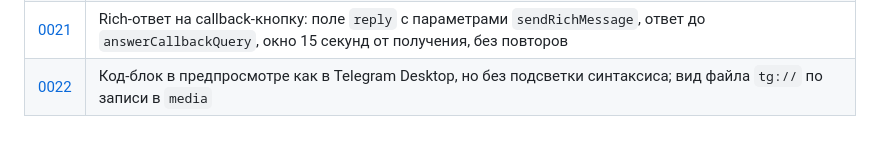
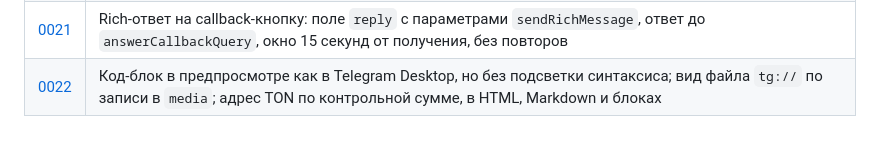
Before and after one commit to nikitaCodeSave/Rich-Studio, a Markdown page: docs/decisions/README.md, the part around the change. Rendered like a GitHub page.

```diff
--- a/docs/decisions/README.md
+++ b/docs/decisions/README.md
@@ -29,4 +29,4 @@
 | [0019](0019-unrecorded-send.md) | Пост ушёл, а запись не удалась: 502 «не публикуйте повторно» с `message_id`, дозапись из памяти, шаги после записи — предупреждения |
 | [0020](0020-dependabot-self-contained-prs.md) | Dependabot только для PR, готовых как пришли: npm-инструменты, digest образа, `deploy/`, actions; Python-пакеты и CodeMirror обновляются намеренно |
 | [0021](0021-ephemeral-callback-reply.md) | Rich-ответ на callback-кнопку: поле `reply` с параметрами `sendRichMessage`, ответ до `answerCallbackQuery`, окно 15 секунд от получения, без повторов |
-| [0022](0022-code-block-without-highlighting.md) | Код-блок в предпросмотре как в Telegram Desktop, но без подсветки синтаксиса; вид файла `tg://` по записи в `media` |
+| [0022](0022-code-block-without-highlighting.md) | Код-блок в предпросмотре как в Telegram Desktop, но без подсветки синтаксиса; вид файла `tg://` по записи в `media`; адрес TON по контрольной сумме, в HTML, Markdown и блоках |
```
Also changed, not shown: README.md (+1 -1 lines), docs/decisions/0022-code-block-without-highlighting.md (+6 -4 lines), docs/images/preview-showcase-light.jpg, 8 other files.
